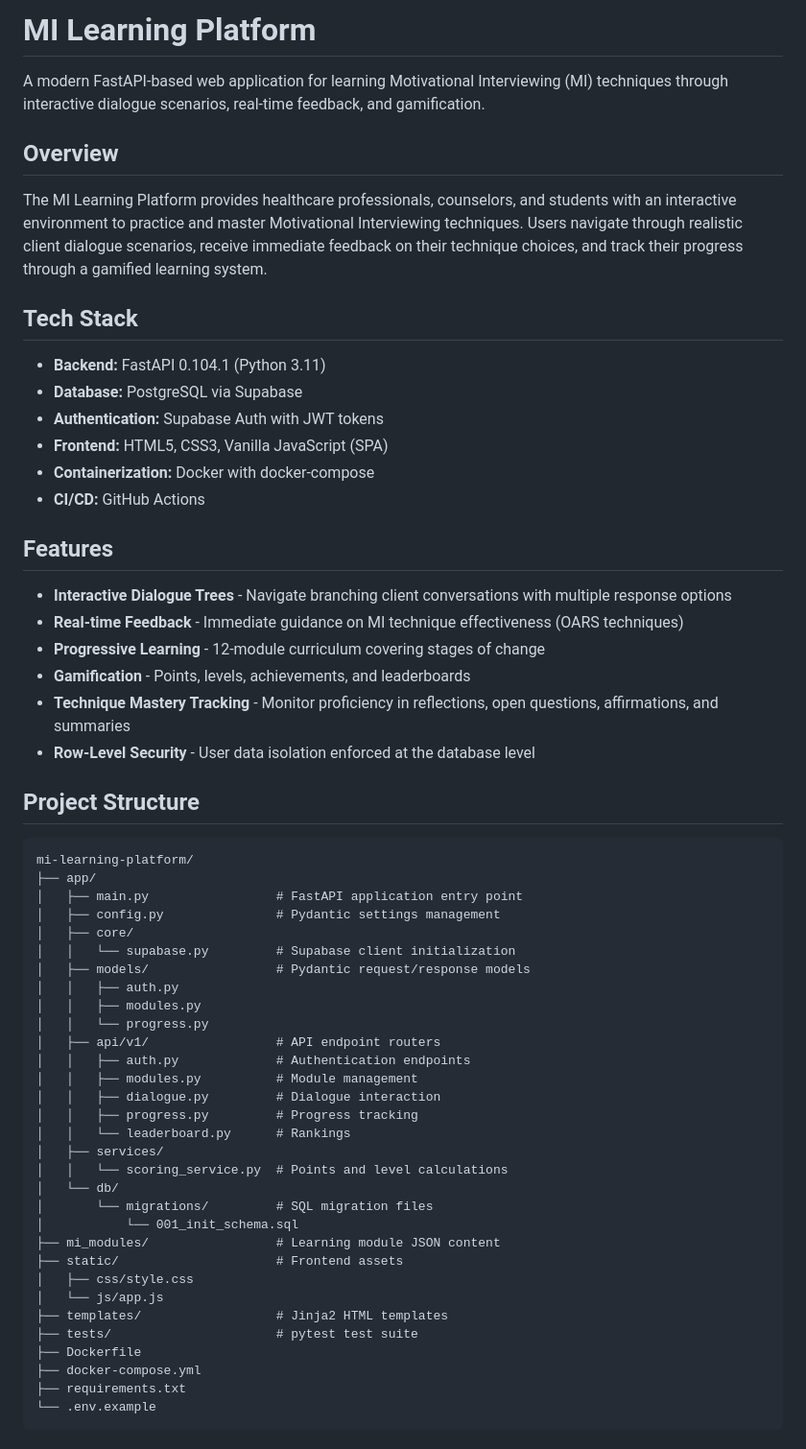
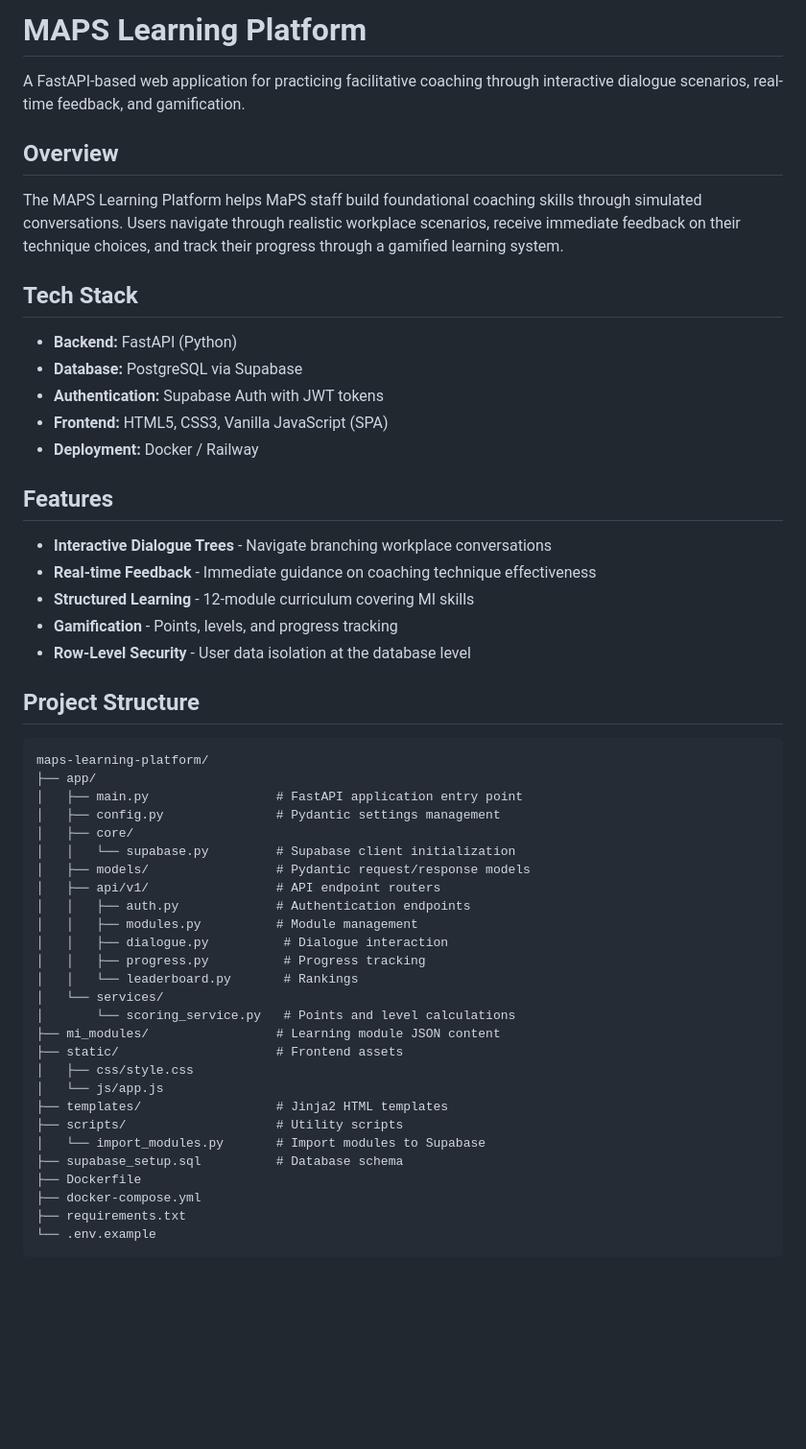
Before and after one commit to digeriuz77/2026-dojo-maps, a Markdown page: README.md, the part around one of its changes. Shown at 96% size. Drawn GitHub-style; blank space fills up the shorter version.

````diff
--- a/README.md
+++ b/README.md
@@ -1,59 +1,53 @@
-# MI Learning Platform
+# MAPS Learning Platform
 
-A modern FastAPI-based web application for learning Motivational Interviewing (MI) techniques through interactive dialogue scenarios, real-time feedback, and gamification.
+A FastAPI-based web application for practicing facilitative coaching through interactive dialogue scenarios, real-time feedback, and gamification.
 
 ## Overview
 
-The MI Learning Platform provides healthcare professionals, counselors, and students with an interactive environment to practice and master Motivational Interviewing techniques. Users navigate through realistic client dialogue scenarios, receive immediate feedback on their technique choices, and track their progress through a gamified learning system.
+The MAPS Learning Platform helps MaPS staff build foundational coaching skills through simulated conversations. Users navigate through realistic workplace scenarios, receive immediate feedback on their technique choices, and track their progress through a gamified learning system.
 
 ## Tech Stack
 
-- **Backend:** FastAPI 0.104.1 (Python 3.11)
+- **Backend:** FastAPI (Python)
 - **Database:** PostgreSQL via Supabase
 - **Authentication:** Supabase Auth with JWT tokens
 - **Frontend:** HTML5, CSS3, Vanilla JavaScript (SPA)
-- **Containerization:** Docker with docker-compose
-- **CI/CD:** GitHub Actions
+- **Deployment:** Docker / Railway
 
 ## Features
 
-- **Interactive Dialogue Trees** - Navigate branching client conversations with multiple response options
-- **Real-time Feedback** - Immediate guidance on MI technique effectiveness (OARS techniques)
-- **Progressive Learning** - 12-module curriculum covering stages of change
-- **Gamification** - Points, levels, achievements, and leaderboards
-- **Technique Mastery Tracking** - Monitor proficiency in reflections, open questions, affirmations, and summaries
-- **Row-Level Security** - User data isolation enforced at the database level
+- **Interactive Dialogue Trees** - Navigate branching workplace conversations
+- **Real-time Feedback** - Immediate guidance on coaching technique effectiveness
+- **Structured Learning** - 12-module curriculum covering MI skills
+- **Gamification** - Points, levels, and progress tracking
+- **Row-Level Security** - User data isolation at the database level
 
 ## Project Structure
 
 ```
-mi-learning-platform/
+maps-learning-platform/
 ├── app/
 │   ├── main.py                 # FastAPI application entry point
 │   ├── config.py               # Pydantic settings management
 │   ├── core/
 │   │   └── supabase.py         # Supabase client initialization
 │   ├── models/                 # Pydantic request/response models
-│   │   ├── auth.py
-│   │   ├── modules.py
-│   │   └── progress.py
 │   ├── api/v1/                 # API endpoint routers
 │   │   ├── auth.py             # Authentication endpoints
 │   │   ├── modules.py          # Module management
-│   │   ├── dialogue.py         # Dialogue interaction
-│   │   ├── progress.py         # Progress tracking
-│   │   └── leaderboard.py      # Rankings
-│   ├── services/
-│   │   └── scoring_service.py  # Points and level calculations
-│   └── db/
-│       └── migrations/         # SQL migration files
-│           └── 001_init_schema.sql
+│   │   ├── dialogue.py          # Dialogue interaction
+│   │   ├── progress.py          # Progress tracking
+│   │   └── leaderboard.py       # Rankings
+│   └── services/
+│       └── scoring_service.py   # Points and level calculations
 ├── mi_modules/                 # Learning module JSON content
 ├── static/                     # Frontend assets
 │   ├── css/style.css
 │   └── js/app.js
 ├── templates/                  # Jinja2 HTML templates
-├── tests/                      # pytest test suite
+├── scripts/                    # Utility scripts
+│   └── import_modules.py       # Import modules to Supabase
+├── supabase_setup.sql          # Database schema
 ├── Dockerfile
 ├── docker-compose.yml
 ├── requirements.txt
````
Also changed, not shown: other parts of README.md (+51 -43 lines).
